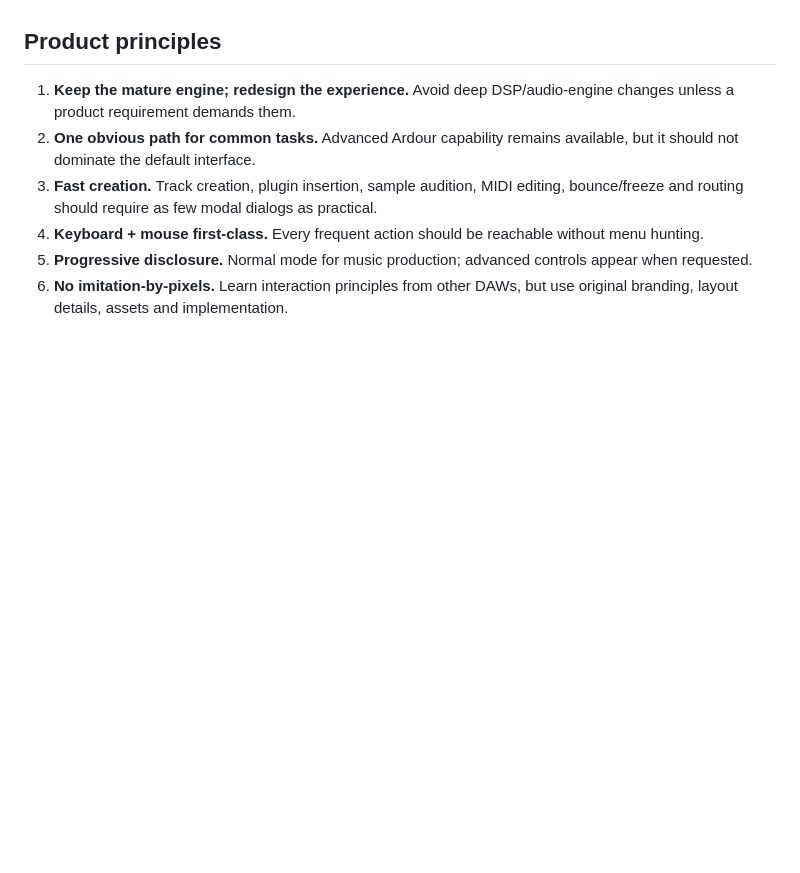
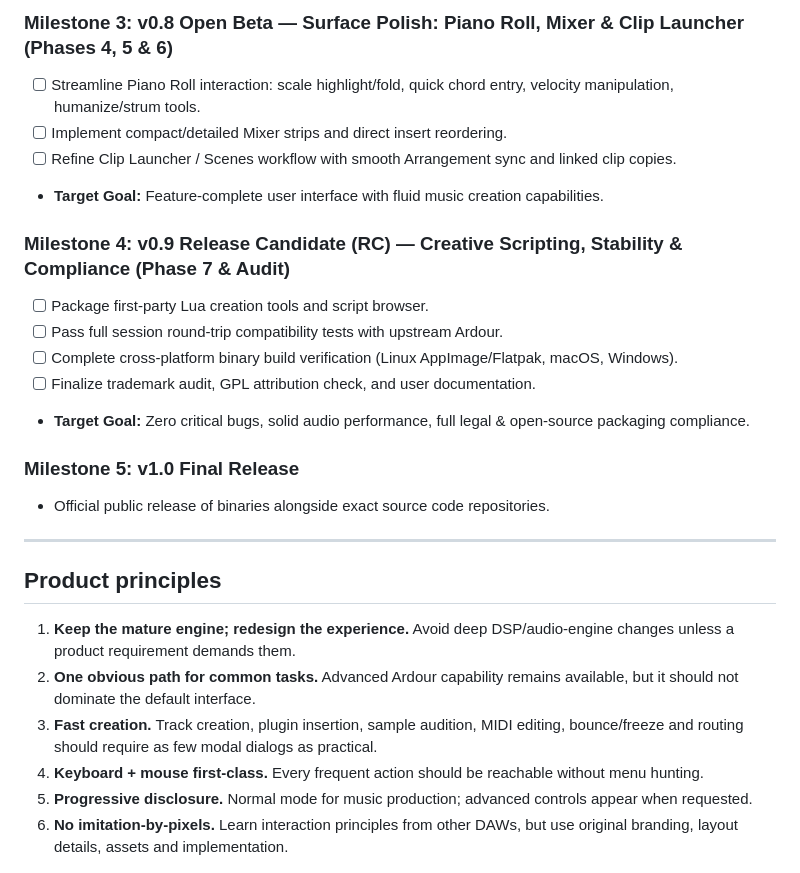
Before and after one commit to Davis89/badadau, a Markdown page: BADADAU_ROADMAP.md, the part around one of its changes. Rendered like a GitHub page; blank space fills up the shorter version.

Commit message:
Add structured milestone roadmap for Badadau Version 1.0 Final
Co-authored-by: Davis89 <5816632+Davis89@users.noreply.github.com>

```diff
--- a/BADADAU_ROADMAP.md
+++ b/BADADAU_ROADMAP.md
@@ -7,3 +59,20 @@ License strategy: retain GPL-2.0-or-later compatibility and preserve upstream no
+### Milestone 3: v0.8 Open Beta — Surface Polish: Piano Roll, Mixer & Clip Launcher (Phases 4, 5 & 6)
+- [ ] Streamline Piano Roll interaction: scale highlight/fold, quick chord entry, velocity manipulation, humanize/strum tools.
+- [ ] Implement compact/detailed Mixer strips and direct insert reordering.
+- [ ] Refine Clip Launcher / Scenes workflow with smooth Arrangement sync and linked clip copies.
+- **Target Goal:** Feature-complete user interface with fluid music creation capabilities.
+
+### Milestone 4: v0.9 Release Candidate (RC) — Creative Scripting, Stability & Compliance (Phase 7 & Audit)
+- [ ] Package first-party Lua creation tools and script browser.
+- [ ] Pass full session round-trip compatibility tests with upstream Ardour.
+- [ ] Complete cross-platform binary build verification (Linux AppImage/Flatpak, macOS, Windows).
+- [ ] Finalize trademark audit, GPL attribution check, and user documentation.
+- **Target Goal:** Zero critical bugs, solid audio performance, full legal & open-source packaging compliance.
+
+### Milestone 5: v1.0 Final Release
+- Official public release of binaries alongside exact source code repositories.
+
+---
 
 ## Product principles
 
```
Also changed, not shown: other parts of BADADAU_ROADMAP.md (+52 -0 lines).
